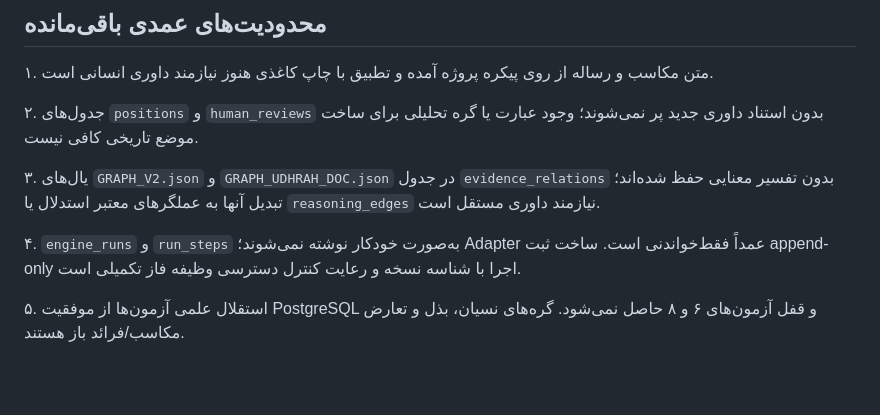
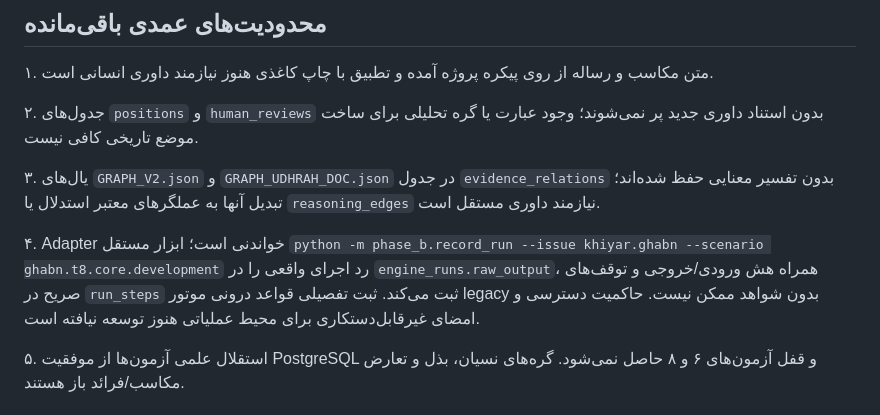
Before and after one commit to soltan-developer/feqh-muse, a Markdown page: phase_b/README.md, the part around the change. GitHub-like rendering; blank space fills up the shorter version.

Commit message:
Document separate persisted audit writer

```diff
--- a/phase_b/README.md
+++ b/phase_b/README.md
@@ -57,7 +57,7 @@ python engine2/run_mutations.py
 
 ۳. یال‌های `GRAPH_V2.json` و `GRAPH_UDHRAH_DOC.json` در جدول `evidence_relations` بدون تفسیر معنایی حفظ شده‌اند؛ تبدیل آنها به عملگرهای معتبر استدلال یا `reasoning_edges` نیازمند داوری مستقل است.
 
-۴. `engine_runs` و `run_steps` به‌صورت خودکار نوشته نمی‌شوند؛ Adapter عمداً فقط‌خواندنی است. ساخت ثبت append-only اجرا با شناسه نسخه و رعایت کنترل دسترسی وظیفه فاز تکمیلی است.
+۴. Adapter خواندنی است؛ ابزار مستقل `python -m phase_b.record_run --issue khiyar.ghabn --scenario ghabn.t8.core.development` رد اجرای واقعی را در `engine_runs.raw_output`، همراه هش ورودی/خروجی و توقف‌های صریح در `run_steps` ثبت می‌کند. ثبت تفصیلی قواعد درونی موتور legacy بدون شواهد ممکن نیست. حاکمیت دسترسی و امضای غیرقابل‌دستکاری برای محیط عملیاتی هنوز توسعه نیافته است.
 
 ۵. استقلال علمی آزمون‌ها از موفقیت PostgreSQL و قفل آزمون‌های ۶ و ۸ حاصل نمی‌شود. گره‌های نسیان، بذل و تعارض مکاسب/فرائد باز هستند.
 
```
